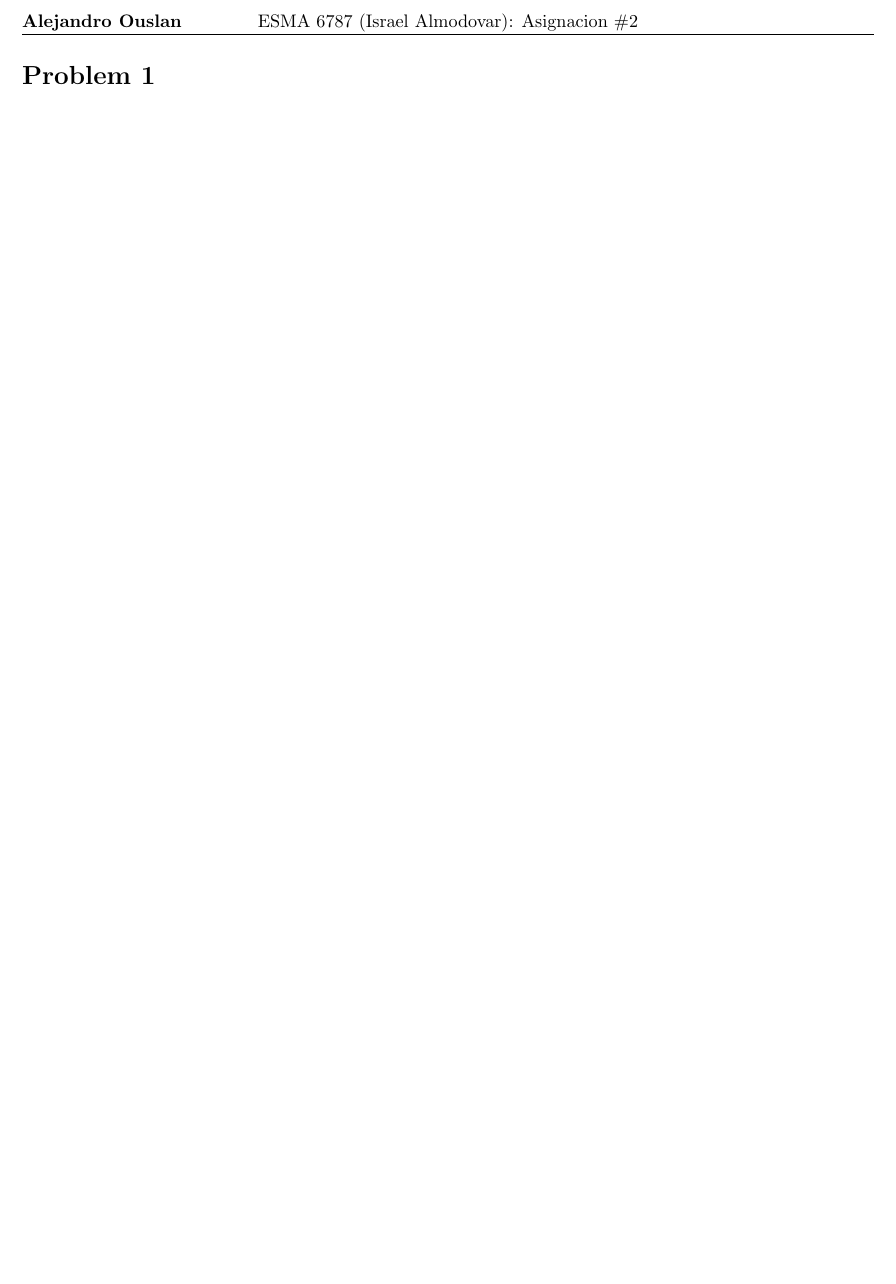
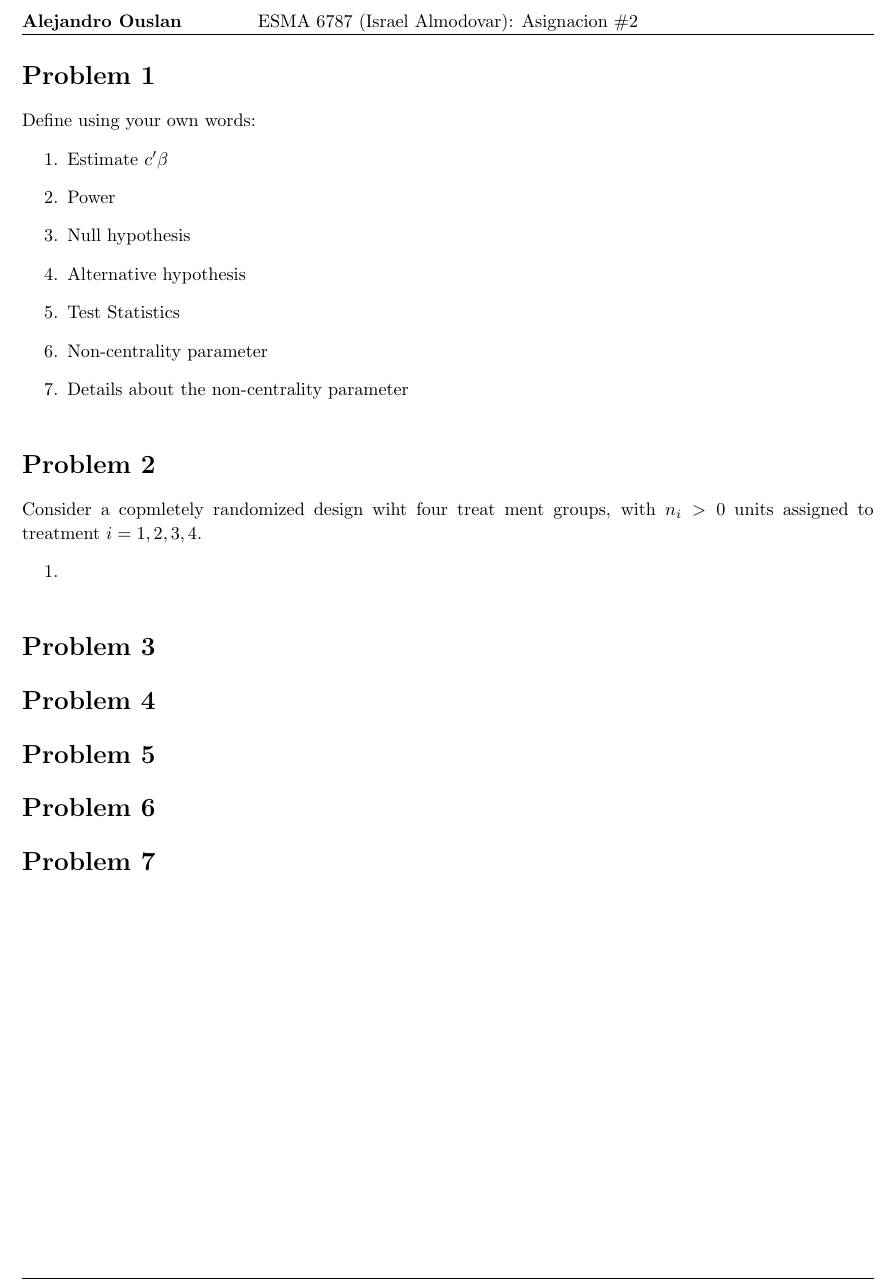
Before and after one commit to ouslan/ESMA-6787, a LaTeX problem sheet (homeworks/homework-02/homework-02.tex): part of page 2 of 2, cut so that both start at the same text, the shorter picture padded with empty space. Compiled offline with pdfLaTeX.

Commit message:
added problem 1

```diff
--- a/homeworks/homework-02/homework-02.tex
+++ b/homeworks/homework-02/homework-02.tex
@@ -142,5 +142,44 @@
 
 % Homework problem 1
 \begin{homeworkProblem}
+	Define using your own words:
+	\begin{enumerate}
+		\item Estimate $c'\beta$
+		\item Power
+		\item Null hypothesis
+		\item Alternative hypothesis
+		\item Test Statistics
+		\item Non-centrality parameter
+		\item Details about the non-centrality parameter
+	\end{enumerate}
 \end{homeworkProblem}
+
+% Homework problem 2
+\begin{homeworkProblem}
+	Consider a copmletely randomized design wiht four treat ment groups, with $n_i>0$ units assigned to treatment $i=1,2,3,4$.
+	\begin{enumerate}
+		\item
+	\end{enumerate}
+\end{homeworkProblem}
+% Homework problem 3
+\begin{homeworkProblem}
+
+\end{homeworkProblem}
+% Homework problem 4
+\begin{homeworkProblem}
+
+\end{homeworkProblem}
+% Homework problem 5
+\begin{homeworkProblem}
+
+\end{homeworkProblem}
+% Homework problem 6
+\begin{homeworkProblem}
+
+\end{homeworkProblem}
+% Homework problem 7
+\begin{homeworkProblem}
+
+\end{homeworkProblem}
+
 \end{document}
```
Also changed, not shown: homeworks/homework-02/out/homework-02.pdf.
